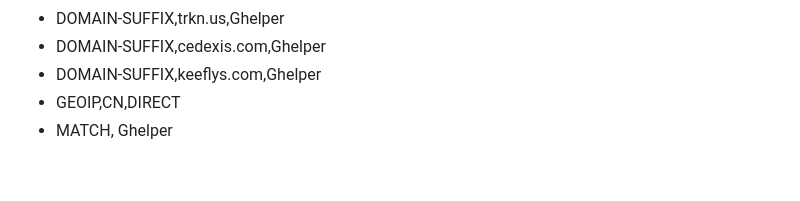
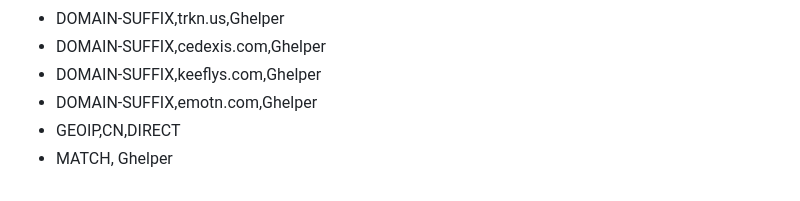
Before and after one commit to Tingjun-Li/portfolio-content, a Markdown page: rules.md, the part around the change. Rendered like a GitHub page.

```diff
--- a/rules.md
+++ b/rules.md
@@ -463,5 +463,6 @@ rules:
 - DOMAIN-SUFFIX,trkn.us,Ghelper
 - DOMAIN-SUFFIX,cedexis.com,Ghelper
 - DOMAIN-SUFFIX,keeflys.com,Ghelper
+- DOMAIN-SUFFIX,emotn.com,Ghelper
 - GEOIP,CN,DIRECT
 - MATCH, Ghelper
```
